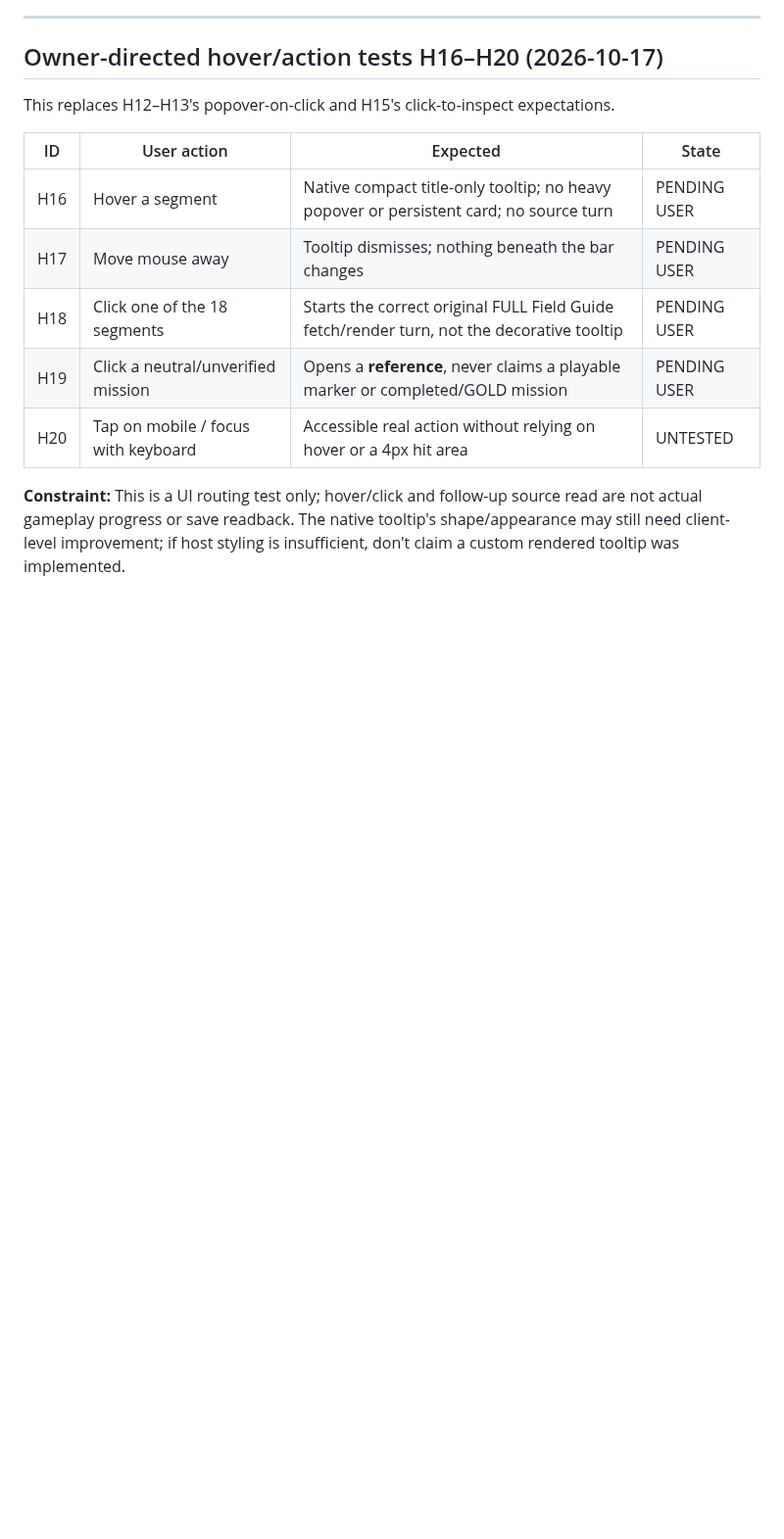
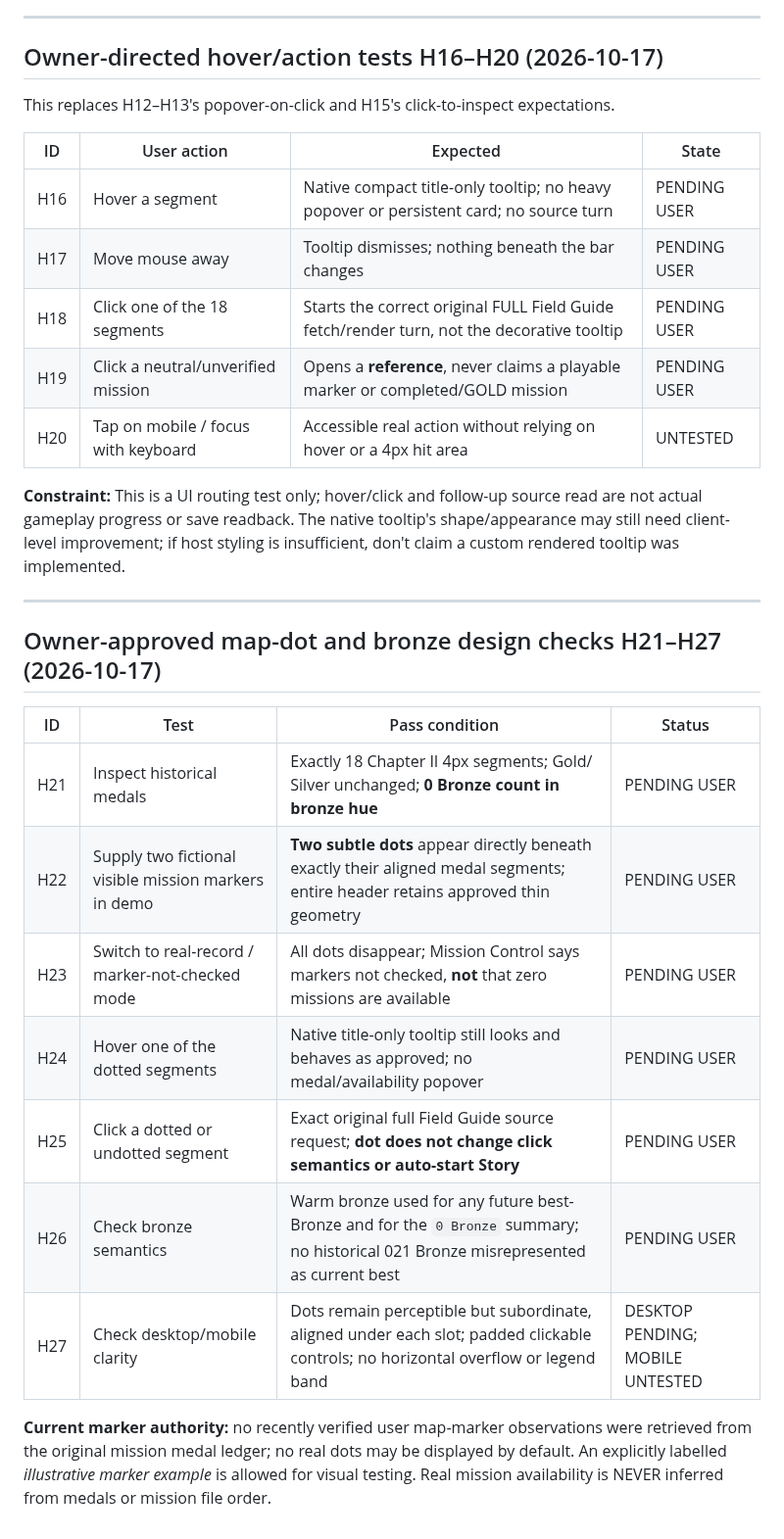
Before and after one commit to L33TW0RLD/rdr2-hub, a Markdown page: dashboard/design_studio_v0_1/acceptance_plan.md, the part around the change. Shown at 98% size. GitHub-like rendering; blank space fills up the shorter version.

```diff
--- a/dashboard/design_studio_v0_1/acceptance_plan.md
+++ b/dashboard/design_studio_v0_1/acceptance_plan.md
@@ -145,3 +145,20 @@ This replaces H12–H13's popover-on-click and H15's click-to-inspect expectatio
 | H20 | Tap on mobile / focus with keyboard | Accessible real action without relying on hover or a 4px hit area | UNTESTED |
 
 **Constraint:** This is a UI routing test only; hover/click and follow-up source read are not actual gameplay progress or save readback. The native tooltip's shape/appearance may still need client-level improvement; if host styling is insufficient, don't claim a custom rendered tooltip was implemented.
+
+
+---
+
+## Owner-approved map-dot and bronze design checks H21–H27 (2026-10-17)
+
+| ID | Test | Pass condition | Status |
+|---|---|---|---|
+| H21 | Inspect historical medals | Exactly 18 Chapter II 4px segments; Gold/ Silver unchanged; **0 Bronze count in bronze hue** | PENDING USER |
+| H22 | Supply two fictional visible mission markers in demo | **Two subtle dots** appear directly beneath exactly their aligned medal segments; entire header retains approved thin geometry | PENDING USER |
+| H23 | Switch to real-record / marker-not-checked mode | All dots disappear; Mission Control says markers not checked, **not** that zero missions are available | PENDING USER |
+| H24 | Hover one of the dotted segments | Native title-only tooltip still looks and behaves as approved; no medal/availability popover | PENDING USER |
+| H25 | Click a dotted or undotted segment | Exact original full Field Guide source request; **dot does not change click semantics or auto-start Story** | PENDING USER |
+| H26 | Check bronze semantics | Warm bronze used for any future best-Bronze and for the `0 Bronze` summary; no historical 021 Bronze misrepresented as current best | PENDING USER |
+| H27 | Check desktop/mobile clarity | Dots remain perceptible but subordinate, aligned under each slot; padded clickable controls; no horizontal overflow or legend band | DESKTOP PENDING; MOBILE UNTESTED |
+
+**Current marker authority:** no recently verified user map-marker observations were retrieved from the original mission medal ledger; no real dots may be displayed by default. An explicitly labelled *illustrative marker example* is allowed for visual testing. Real mission availability is NEVER inferred from medals or mission file order.
```
